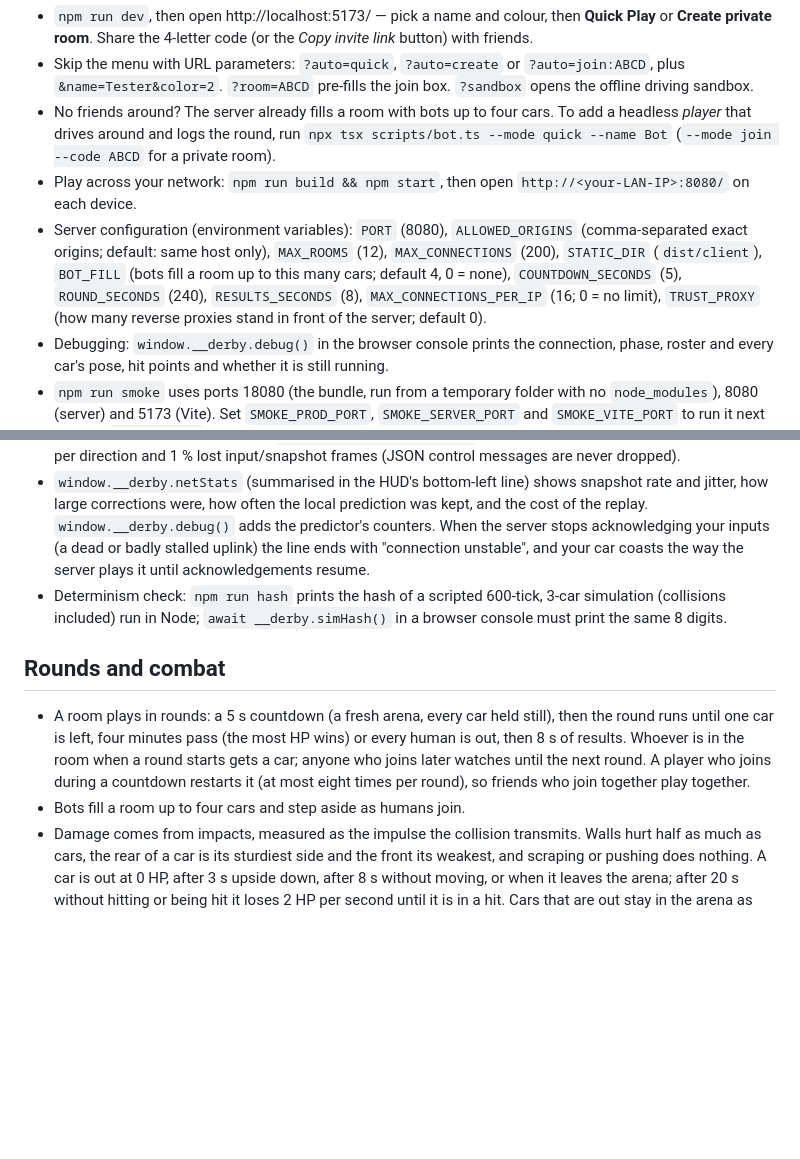
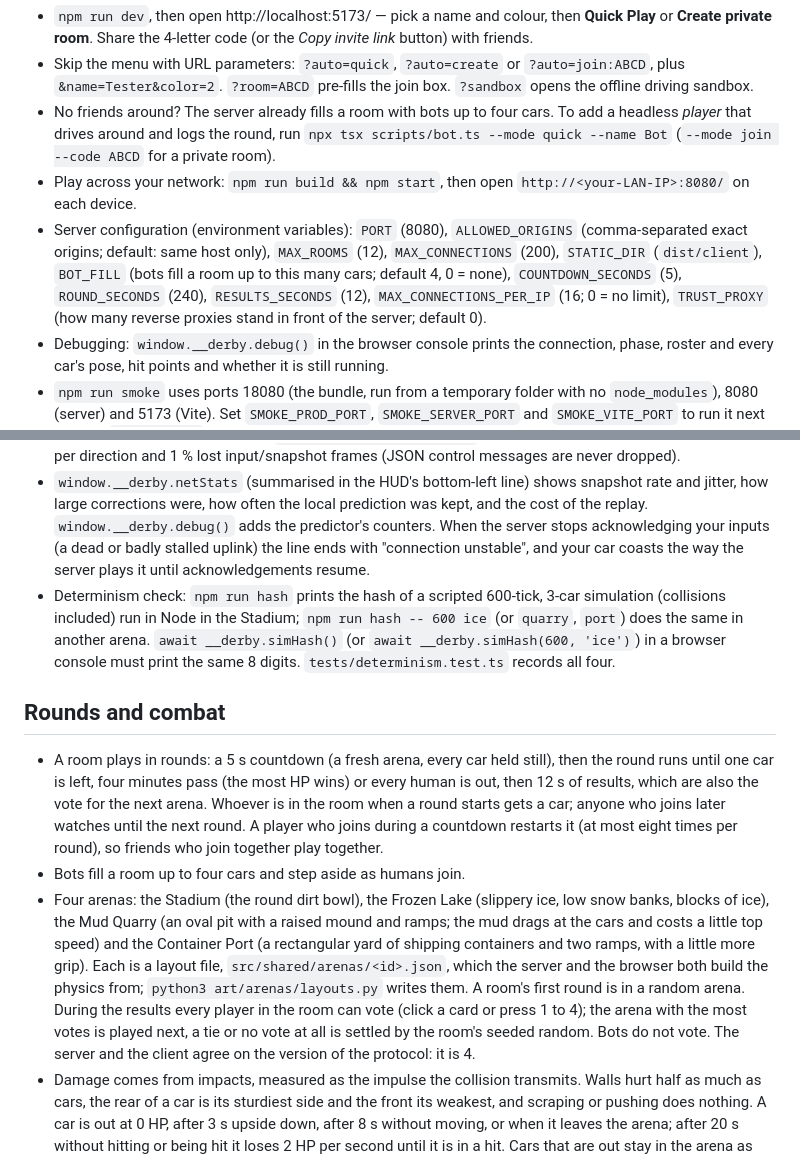
Before and after one commit to galbenyosef/DestructionDerbySonnet, a Markdown page: README.md, 2 parts joined by grey strips. Drawn GitHub-style; blank space fills up the shorter version.

Commit message:
docs: the four arenas, the vote, the 12 s results and the hash per arena
Co-Authored-By: Claude Sonnet 5.5 <noreply@anthropic.com>

```diff
--- a/README.md
+++ b/README.md
@@ -21,7 +21,7 @@ Online 3D demolition-derby arena for the browser (working title). Design: `docs/
 - Skip the menu with URL parameters: `?auto=quick`, `?auto=create` or `?auto=join:ABCD`, plus `&name=Tester&color=2`. `?room=ABCD` pre-fills the join box. `?sandbox` opens the offline driving sandbox.
 - No friends around? The server already fills a room with bots up to four cars. To add a headless *player* that drives around and logs the round, run `npx tsx scripts/bot.ts --mode quick --name Bot` (`--mode join --code ABCD` for a private room).
 - Play across your network: `npm run build && npm start`, then open `http://<your-LAN-IP>:8080/` on each device.
-- Server configuration (environment variables): `PORT` (8080), `ALLOWED_ORIGINS` (comma-separated exact origins; default: same host only), `MAX_ROOMS` (12), `MAX_CONNECTIONS` (200), `STATIC_DIR` (`dist/client`), `BOT_FILL` (bots fill a room up to this many cars; default 4, 0 = none), `COUNTDOWN_SECONDS` (5), `ROUND_SECONDS` (240), `RESULTS_SECONDS` (8), `MAX_CONNECTIONS_PER_IP` (16; 0 = no limit), `TRUST_PROXY` (how many reverse proxies stand in front of the server; default 0).
+- Server configuration (environment variables): `PORT` (8080), `ALLOWED_ORIGINS` (comma-separated exact origins; default: same host only), `MAX_ROOMS` (12), `MAX_CONNECTIONS` (200), `STATIC_DIR` (`dist/client`), `BOT_FILL` (bots fill a room up to this many cars; default 4, 0 = none), `COUNTDOWN_SECONDS` (5), `ROUND_SECONDS` (240), `RESULTS_SECONDS` (12), `MAX_CONNECTIONS_PER_IP` (16; 0 = no limit), `TRUST_PROXY` (how many reverse proxies stand in front of the server; default 0).
 - Debugging: `window.__derby.debug()` in the browser console prints the connection, phase, roster and every car's pose, hit points and whether it is still running.
 - `npm run smoke` uses ports 18080 (the bundle, run from a temporary folder with no `node_modules`), 8080 (server) and 5173 (Vite). Set `SMOKE_PROD_PORT`, `SMOKE_SERVER_PORT` and `SMOKE_VITE_PORT` to run it next to a live `npm run dev`.
 
@@ -30,12 +30,13 @@ Online 3D demolition-derby arena for the browser (working title). Design: `docs/
 - Your own car is **predicted**: the browser runs the same physics as the server for every car, replays your not-yet-acknowledged inputs on top of each server snapshot, and hides the small corrections. `?net=interp` switches to plain snapshot interpolation — to compare, or if prediction ever misbehaves. If the physics engine cannot load in a browser, the game falls back to interpolation on its own.
 - Try bad networks in the browser: `?lag=120&jitter=30&loss=1` adds 120 ms of round trip, ±30 ms of jitter per direction and 1 % lost input/snapshot frames (JSON control messages are never dropped).
 - `window.__derby.netStats` (summarised in the HUD's bottom-left line) shows snapshot rate and jitter, how large corrections were, how often the local prediction was kept, and the cost of the replay. `window.__derby.debug()` adds the predictor's counters. When the server stops acknowledging your inputs (a dead or badly stalled uplink) the line ends with "connection unstable", and your car coasts the way the server plays it until acknowledgements resume.
-- Determinism check: `npm run hash` prints the hash of a scripted 600-tick, 3-car simulation (collisions included) run in Node; `await __derby.simHash()` in a browser console must print the same 8 digits.
+- Determinism check: `npm run hash` prints the hash of a scripted 600-tick, 3-car simulation (collisions included) run in Node in the Stadium; `npm run hash -- 600 ice` (or `quarry`, `port`) does the same in another arena. `await __derby.simHash()` (or `await __derby.simHash(600, 'ice')`) in a browser console must print the same 8 digits. `tests/determinism.test.ts` records all four.
 
 ## Rounds and combat
 
-- A room plays in rounds: a 5 s countdown (a fresh arena, every car held still), then the round runs until one car is left, four minutes pass (the most HP wins) or every human is out, then 8 s of results. Whoever is in the room when a round starts gets a car; anyone who joins later watches until the next round. A player who joins during a countdown restarts it (at most eight times per round), so friends who join together play together.
+- A room plays in rounds: a 5 s countdown (a fresh arena, every car held still), then the round runs until one car is left, four minutes pass (the most HP wins) or every human is out, then 12 s of results, which are also the vote for the next arena. Whoever is in the room when a round starts gets a car; anyone who joins later watches until the next round. A player who joins during a countdown restarts it (at most eight times per round), so friends who join together play together.
 - Bots fill a room up to four cars and step aside as humans join.
+- Four arenas: the Stadium (the round dirt bowl), the Frozen Lake (slippery ice, low snow banks, blocks of ice), the Mud Quarry (an oval pit with a raised mound and ramps; the mud drags at the cars and costs a little top speed) and the Container Port (a rectangular yard of shipping containers and two ramps, with a little more grip). Each is a layout file, `src/shared/arenas/<id>.json`, which the server and the browser both build the physics from; `python3 art/arenas/layouts.py` writes them. A room's first round is in a random arena. During the results every player in the room can vote (click a card or press 1 to 4); the arena with the most votes is played next, a tie or no vote at all is settled by the room's seeded random. Bots do not vote. The server and the client agree on the version of the protocol: it is 4.
 - Damage comes from impacts, measured as the impulse the collision transmits. Walls hurt half as much as cars, the rear of a car is its sturdiest side and the front its weakest, and scraping or pushing does nothing. A car is out at 0 HP, after 3 s upside down, after 8 s without moving, or when it leaves the arena; after 20 s without hitting or being hit it loses 2 HP per second until it is in a hit. Cars that are out stay in the arena as wrecks.
 - Scoring: 1 point per HP of damage dealt, +50 for the elimination, +100 for winning the round. Running totals stay while you are in the room.
 - Tuning lives in `COMBAT` and `ROUND` in `src/shared/constants.ts`.
```
Also changed, not shown: CLAUDE.md (+4 -3 lines), docs/deployment.md (+1 -1 lines).
